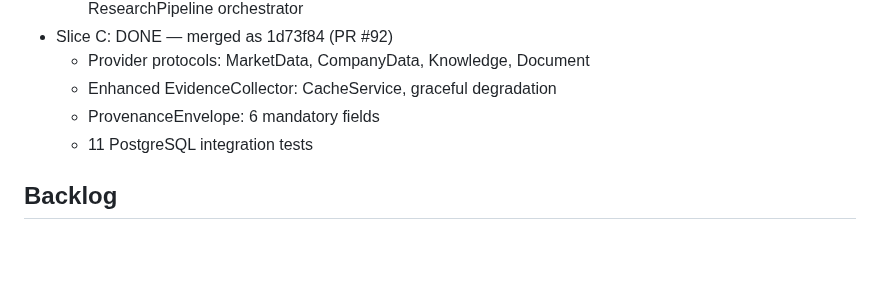
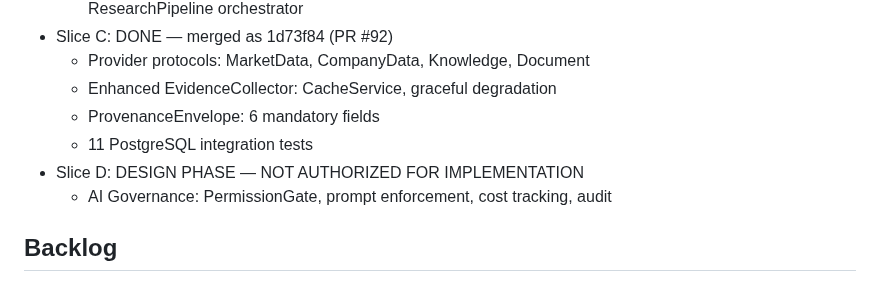
Before and after one commit to Lolitadelgadosharona/CompoundOS, a Markdown page: docs/MASTER_PLAN.md, the part around the change. Rendered like a GitHub page; blank space fills up the shorter version.

```diff
--- a/docs/MASTER_PLAN.md
+++ b/docs/MASTER_PLAN.md
@@ -215,6 +215,8 @@ Build CompoundOS as a trustworthy, explainable operating system for family offic
   - Enhanced EvidenceCollector: CacheService, graceful degradation
   - ProvenanceEnvelope: 6 mandatory fields
   - 11 PostgreSQL integration tests
+- Slice D: DESIGN PHASE — NOT AUTHORIZED FOR IMPLEMENTATION
+  - AI Governance: PermissionGate, prompt enforcement, cost tracking, audit
 
 ## Backlog
 
```
Also changed, not shown: docs/sprints/SPRINT_012_SLICE_D_OWNER_DECISIONS.md (added, +142 -0 lines), docs/sprints/SPRINT_012_SLICE_D_TECHNICAL_DESIGN.md (added, +296 -0 lines).
